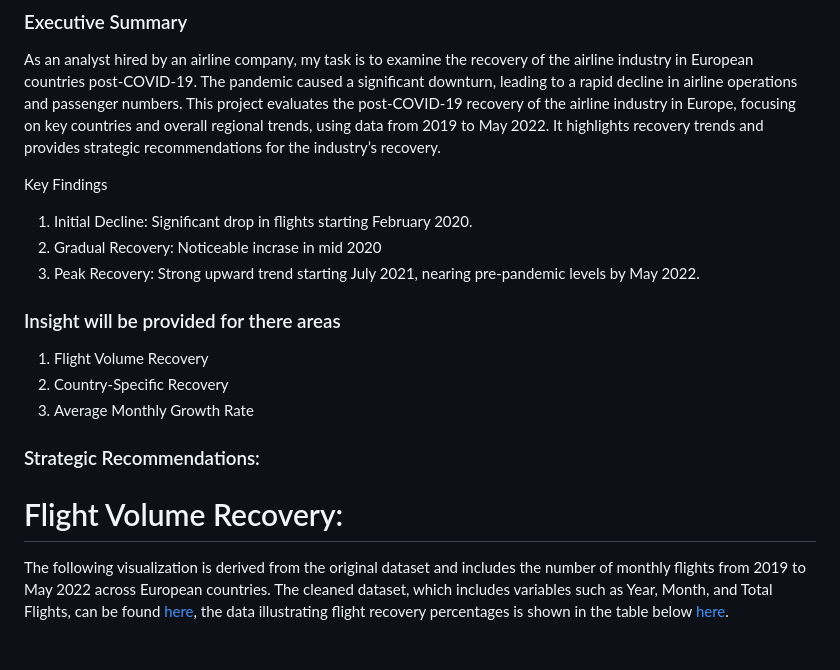
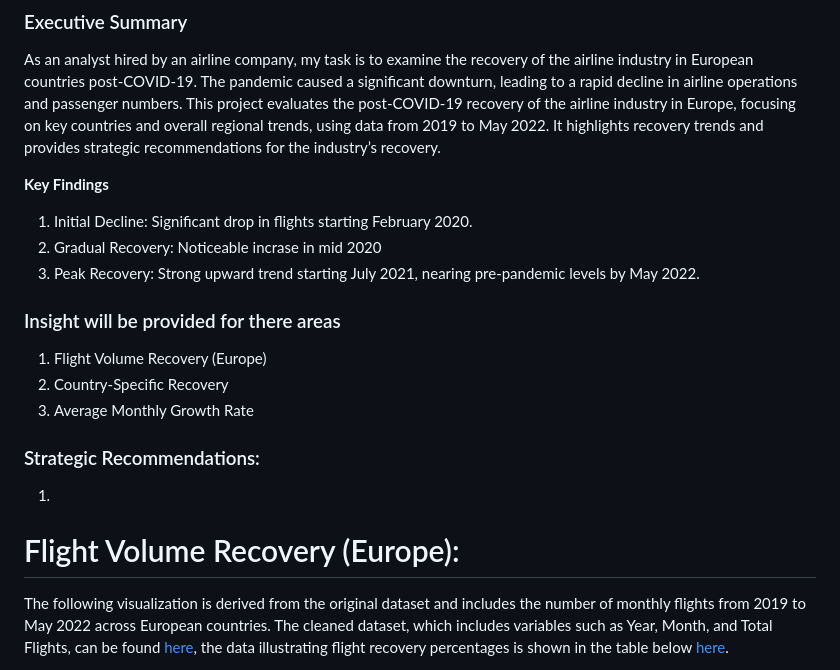
Before and after one commit to tomzjwang/Post-Pandemic_Aviation_Trends, a Markdown page: README.md, the part around the change. Rendered like a GitHub page.

```diff
--- a/README.md
+++ b/README.md
@@ -2,20 +2,21 @@
 ### Executive Summary
 As an analyst hired by an airline company, my task is to examine the recovery of the airline industry in European countries post-COVID-19. The pandemic caused a significant downturn, leading to a rapid decline in airline operations and passenger numbers. This project evaluates the post-COVID-19 recovery of the airline industry in Europe, focusing on key countries and overall regional trends, using data from 2019 to May 2022. It highlights recovery trends and provides strategic recommendations for the industry’s recovery.
 
-Key Findings
+**Key Findings**
 1. Initial Decline: Significant drop in flights starting February 2020.
 2. Gradual Recovery: Noticeable incrase in mid 2020
 3. Peak Recovery: Strong upward trend starting July 2021, nearing pre-pandemic levels by May 2022.
 
 ### Insight will be provided for there areas
-1. Flight Volume Recovery
+1. Flight Volume Recovery (Europe)
 2. Country-Specific Recovery
 3. Average Monthly Growth Rate
 
 
 ### Strategic Recommendations:
+1.
 
-# Flight Volume Recovery:
+# Flight Volume Recovery (Europe):
 The following visualization is derived from the original dataset and includes the number of monthly flights from 2019 to May 2022 across European countries. The cleaned dataset, which includes variables such as Year, Month, and Total Flights, can be found [here](https://github.com/user-attachments/files/17356533/monthlyflights.csv), the data illustrating flight recovery percentages is shown in the table below [here](https://github.com/user-attachments/files/17370027/flightrecovery.csv).
 
 **North Star Metric**:
```
